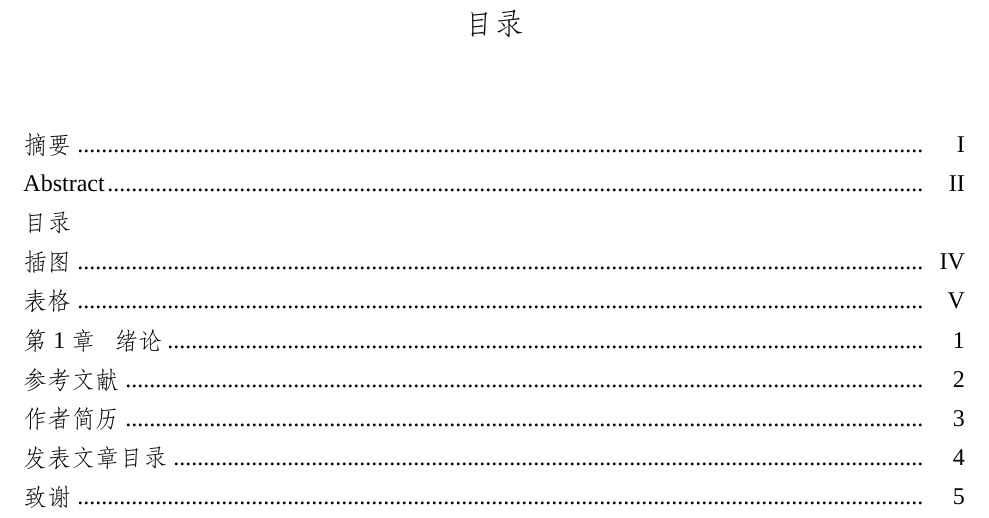
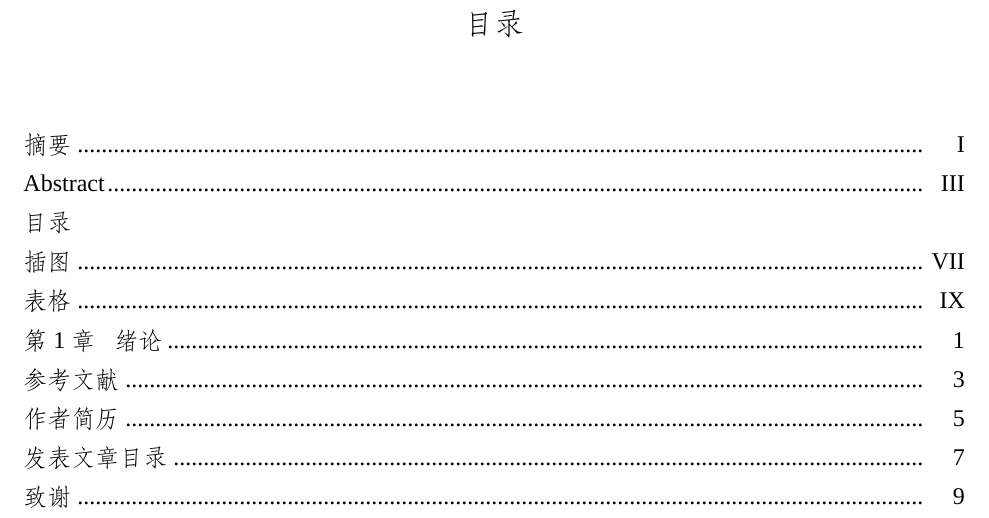
Before and after one commit to Vespa314/ZJUthesis, a LaTeX thesis (main.tex): part of page 7 of 14 before the commit and part of page 13 of 27 after it, cut so that both start at the same text. Compiled offline with XeLaTeX; a missing font is replaced by an installed copy or a similar font.

Commit message:
自动单双页方便打印
打印前不需要调整分割文件，如果给导师看，那么直接改回来

```diff
--- a/main.tex
+++ b/main.tex
@@ -1,4 +1,4 @@
-\documentclass[oneside]{ZJUthesis}
+\documentclass[openright]{ZJUthesis}
 
 % 该文档中首字符为“%”的均为注释行，不会在论文中出现
 
```
